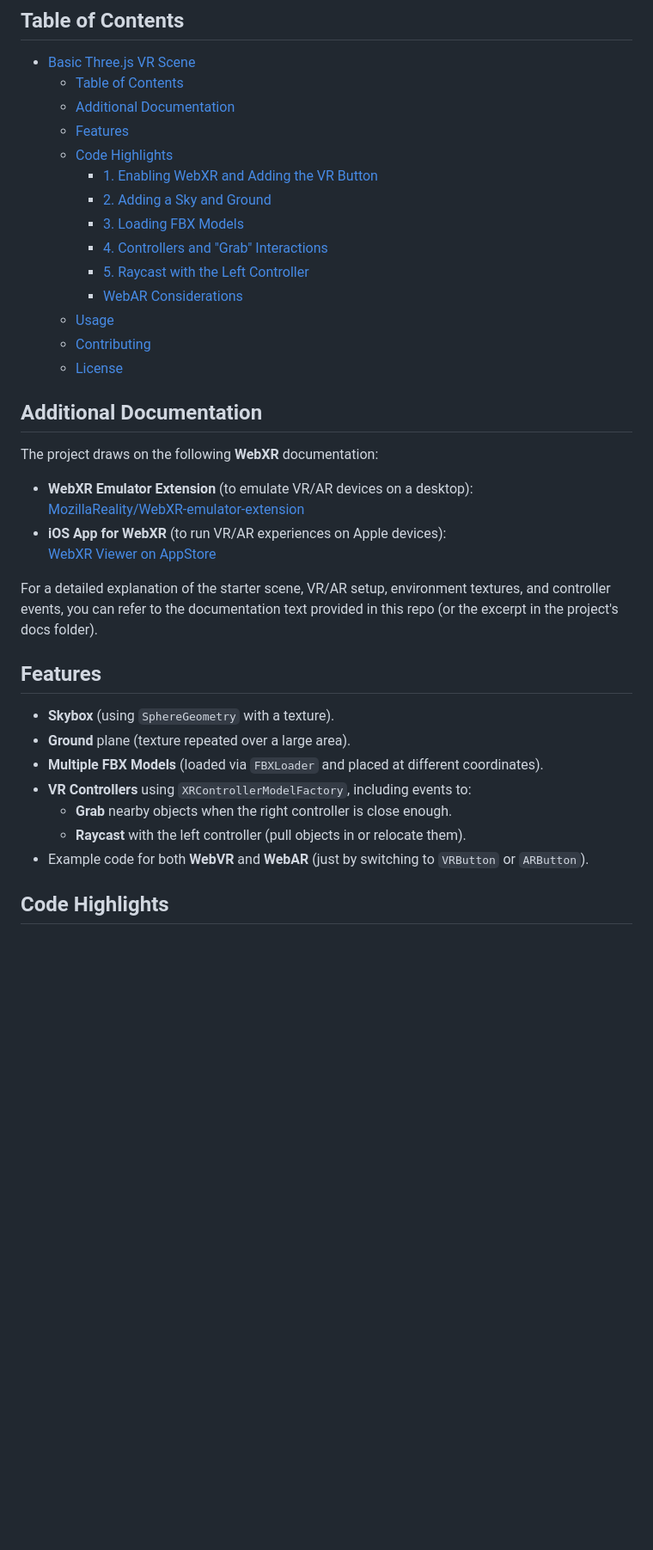
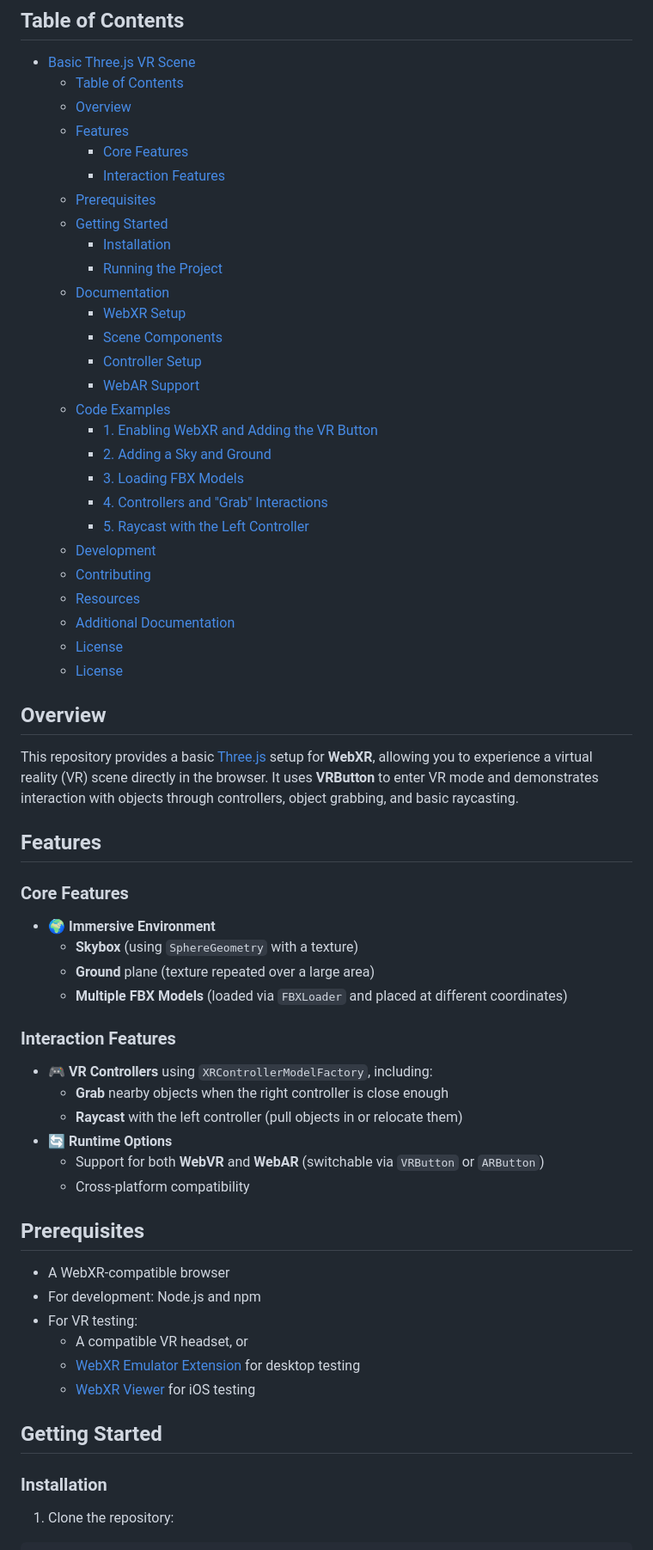
Before and after one commit to gitfrandu4/basic-threejs-vr-scene, a Markdown page: README.md, the part around one of its changes. Shown at 86% size. Drawn GitHub-style; blank space fills up the shorter version.

Commit message:
update readme 📖

```diff
--- a/README.md
+++ b/README.md
@@ -8,35 +8,66 @@ A modern WebXR-enabled virtual reality scene built with Three.js, featuring inte
 
 - [Basic Three.js VR Scene](#basic-threejs-vr-scene)
   - [Table of Contents](#table-of-contents)
-  - [Additional Documentation](#additional-documentation)
+  - [Overview](#overview)
   - [Features](#features)
-  - [Code Highlights](#code-highlights)
+    - [Core Features](#core-features)
+    - [Interaction Features](#interaction-features)
+  - [Prerequisites](#prerequisites)
+  - [Getting Started](#getting-started)
+    - [Installation](#installation)
+    - [Running the Project](#running-the-project)
+  - [Documentation](#documentation)
+    - [WebXR Setup](#webxr-setup)
+    - [Scene Components](#scene-components)
+    - [Controller Setup](#controller-setup)
+    - [WebAR Support](#webar-support)
+  - [Code Examples](#code-examples)
     - [1. Enabling WebXR and Adding the VR Button](#1-enabling-webxr-and-adding-the-vr-button)
     - [2. Adding a Sky and Ground](#2-adding-a-sky-and-ground)
     - [3. Loading FBX Models](#3-loading-fbx-models)
     - [4. Controllers and "Grab" Interactions](#4-controllers-and-grab-interactions)
     - [5. Raycast with the Left Controller](#5-raycast-with-the-left-controller)
-    - [WebAR Considerations](#webar-considerations)
-  - [Usage](#usage)
+  - [Development](#development)
   - [Contributing](#contributing)
+  - [Resources](#resources)
+  - [Additional Documentation](#additional-documentation)
   - [License](#license)
+  - [License](#license-1)
 
-## Additional Documentation
-The project draws on the following **WebXR** documentation:
-- **WebXR Emulator Extension** (to emulate VR/AR devices on a desktop):
-  [MozillaReality/WebXR-emulator-extension](https://github.com/MozillaReality/WebXR-emulator-extension)
-- **iOS App for WebXR** (to run VR/AR experiences on Apple devices):
-  [WebXR Viewer on AppStore](https://apps.apple.com/us/app/webxr-viewer/id1295998056)
+## Overview
 
-For a detailed explanation of the starter scene, VR/AR setup, environment textures, and controller events, you can refer to the documentation text provided in this repo (or the excerpt in the project's docs folder).
+This repository provides a basic [Three.js](https://threejs.org/) setup for **WebXR**, allowing you to experience a virtual reality (VR) scene directly in the browser. It uses **VRButton** to enter VR mode and demonstrates interaction with objects through controllers, object grabbing, and basic raycasting.
 
 ## Features
-- **Skybox** (using `SphereGeometry` with a texture).
-- **Ground** plane (texture repeated over a large area).
-- **Multiple FBX Models** (loaded via `FBXLoader` and placed at different coordinates).
-- **VR Controllers** using `XRControllerModelFactory`, including events to:
-  - **Grab** nearby objects when the right controller is close enough.
-  - **Raycast** with the left controller (pull objects in or relocate them).
-- Example code for both **WebVR** and **WebAR** (just by switching to `VRButton` or `ARButton`).
 
-## Code Highlights
+### Core Features
+
+- 🌍 **Immersive Environment**
+  - **Skybox** (using `SphereGeometry` with a texture)
+  - **Ground** plane (texture repeated over a large area)
+  - **Multiple FBX Models** (loaded via `FBXLoader` and placed at different coordinates)
+
+### Interaction Features
+
+- 🎮 **VR Controllers** using `XRControllerModelFactory`, including:
+  - **Grab** nearby objects when the right controller is close enough
+  - **Raycast** with the left controller (pull objects in or relocate them)
+- 🔄 **Runtime Options**
+  - Support for both **WebVR** and **WebAR** (switchable via `VRButton` or `ARButton`)
+  - Cross-platform compatibility
+
+## Prerequisites
+
+- A WebXR-compatible browser
+- For development: Node.js and npm
+- For VR testing:
+  - A compatible VR headset, or
+  - [WebXR Emulator Extension](https://github.com/MozillaReality/WebXR-emulator-extension) for desktop testing
+  - [WebXR Viewer](https://apps.apple.com/us/app/webxr-viewer/id1295998056) for iOS testing
+
+## Getting Started
+
+### Installation
+
+1. Clone the repository:
+
```
Also changed, not shown: other parts of README.md (+112 -65 lines).
